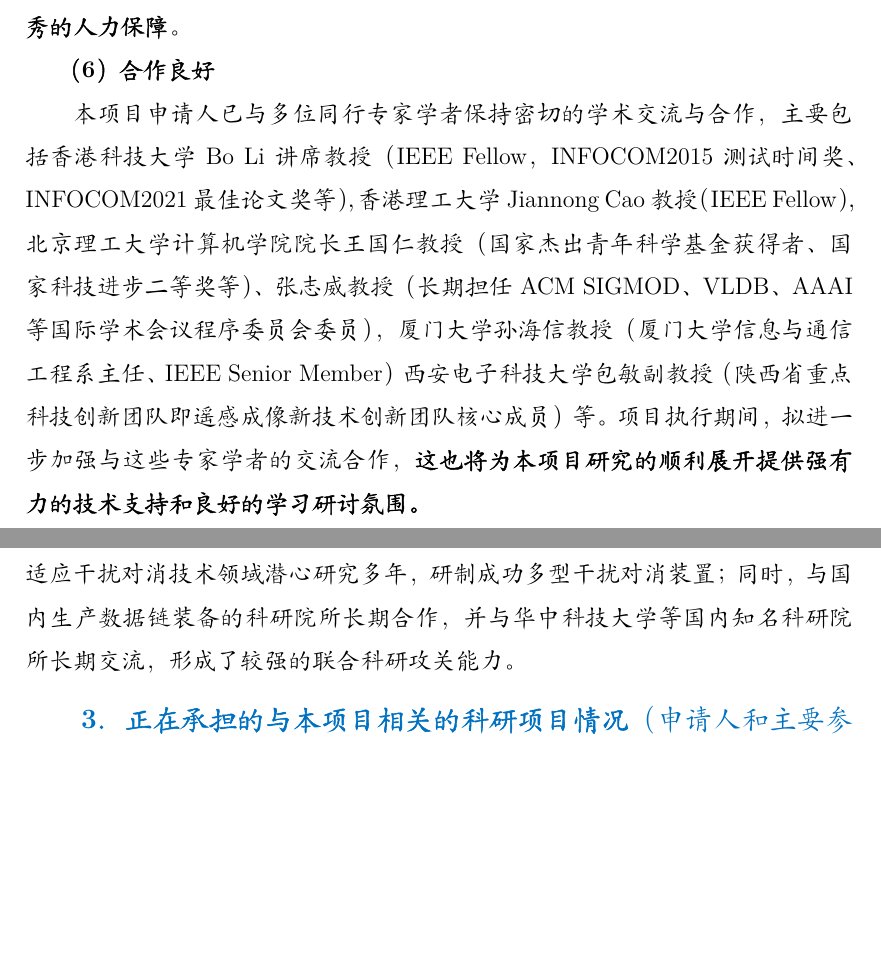
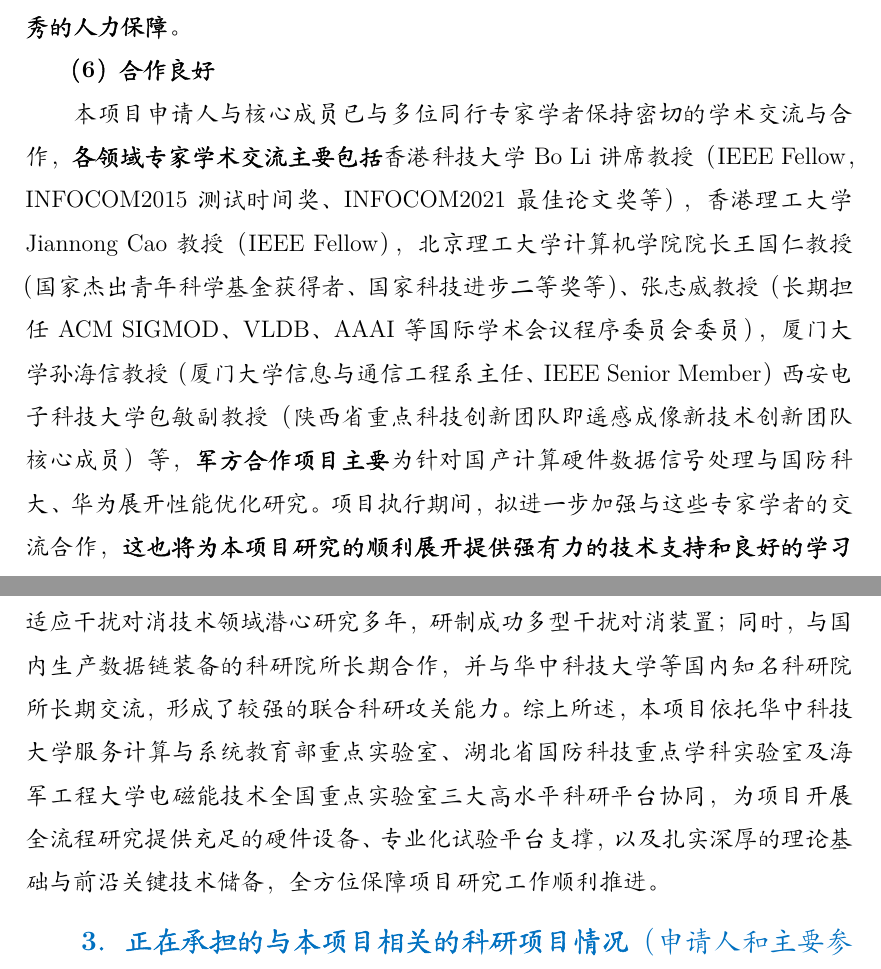
Before and after one commit to yeshu8zpf/NSFC_MCI, a LaTeX document (军民融合/main.tex, which reads 军民融合/4.2可行性分析.tex, 军民融合/二研究基础与工作条件.tex): two parts of pages 50 and 64 of 71, joined at a grey line, cut so that both start at the same text, the shorter picture padded with empty space. Compiled offline with XeLaTeX.

Commit message:
update 4.2可行性分析合作良好,研究基础

```diff
--- a/军民融合/4.2可行性分析.tex
+++ b/军民融合/4.2可行性分析.tex
@@ -40,7 +40,7 @@
 
 	\textbf{（6）合作良好}
 
-	本项目申请人已与多位同行专家学者保持密切的学术交流与合作，主要包括香港科技大学Bo Li讲席教授（IEEE Fellow，INFOCOM2015测试时间奖、INFOCOM2021最佳论文奖等），香港理工大学Jiannong Cao教授（IEEE Fellow），北京理工大学计算机学院院长王国仁教授（
+	本项目申请人与核心成员已与多位同行专家学者保持密切的学术交流与合作，\textbf{各领域专家学术交流主要包括}香港科技大学Bo Li讲席教授（IEEE Fellow，INFOCOM2015测试时间奖、INFOCOM2021最佳论文奖等），香港理工大学Jiannong Cao教授（IEEE Fellow），北京理工大学计算机学院院长王国仁教授（
 国家杰出青年科学基金获得者
 、
 国家科技进步二等奖等）、张志威教授（
@@ -49,4 +49,4 @@
 厦门大学信息与通信工程系主任、IEEE Senior Member）
 西安电子科技大学包敏副教授（
 陕西省重点科技创新团队即遥感成像新技术创新团队核心成员
-） 等。项目执行期间，拟进一步加强与这些专家学者的交流合作，\textbf{这也将为本项目研究的顺利展开提供强有力的技术支持和良好的学习研讨氛围。}}
+） 等，\textbf{军方合作项目主要}为针对国产计算硬件数据信号处理与国防科大、华为展开性能优化研究。项目执行期间，拟进一步加强与这些专家学者的交流合作，\textbf{这也将为本项目研究的顺利展开提供强有力的技术支持和良好的学习研讨氛围。}}
--- a/军民融合/二研究基础与工作条件.tex
+++ b/军民融合/二研究基础与工作条件.tex
@@ -239,6 +239,7 @@ T1期刊，并获得GPC'25国际会议最佳论文奖。上述研究获得湖北
 项目组所在团队拥有一流的软硬件资源，包括DELL计算集群一个（16节点，每节点配置8核16线程计算能力），GPU 计算服务器六台（每台装备英伟达通用GPU芯片2片，峰值计算能力为933GFLOP/秒，存储器带宽为102GB/秒），四核微机20台和30TB的集中式存储设备，以及相应的网络互连设备等资源。
 
 本项目的合作单位之一海军工程大学电磁能技术全国重点实验室长期致力于舰船电磁兼容技术的研究，在传统电力系统电磁兼容的基础上扩展到了电磁攻防方向，研究层次涵盖应用基础理论研究、关键技术攻关和重大装备研制等方面。\textbf{获国家科学技术进步奖创新团队奖1项、一等奖2项、二等奖2项，国家技术发明奖三等奖2项，军队科技进步一等奖20余项}，先后授权发明专利300多项，出版专著20余部，发表论文3000余篇。课题组在自适应干扰对消领域已经有十多年的研究积累，目前已研制了多个干扰对消装备型号，在短波、超短波和微波对消技术方面均达到了国际先进水平，并且在国内处于领先地位，为本项目的开展提供了丰厚的技术积累和必要的实验平台。\textbf{实验室配备有：舰用相控阵雷达、多型舰用数据链装备、舰载短波电台、舰载超短波电台、舰载卫星通信设备、R\&S FSW-K60实时频谱仪、RS-SMB100A信号源、RS-SMW200A矢量信号源、NF-5096R频率特性测试仪、R\&S-ESIB26干扰接收机、Tektronix-RSA3308A实时频谱分析仪、TDS5054和TDS2012多通道示波器、AWG420任意波形发生器、AR功率放大器及计算机信号采集处理系统等实验装置。为本项目的顺利开展提供硬件条件保障。拥有先进的设计、分析软件及仿真平台，包括电磁参数抽取软件Q2D\&Q3D、电磁场仿真软件Maxwell 2D \& 3D、机电系统仿真软件Simplorer、高频仿真软件HFSS和Hypersim仿真软件等，为各类算法的仿真分析提供平台支持。}项目组在自适应干扰对消技术领域潜心研究多年，研制成功多型干扰对消装置；同时，与国内生产数据链装备的科研院所长期合作，并与华中科技大学等国内知名科研院所长期交流，形成了较强的联合科研攻关能力。
+综上所述，本项目依托华中科技大学服务计算与系统教育部重点实验室、湖北省国防科技重点学科实验室及海军工程大学电磁能技术全国重点实验室三大高水平科研平台协同，为项目开展全流程研究提供充足的硬件设备、专业化试验平台支撑，以及扎实深厚的理论基础与前沿关键技术储备，全方位保障项目研究工作顺利推进。
 }
 
 \vspace{0.3cm}
```
